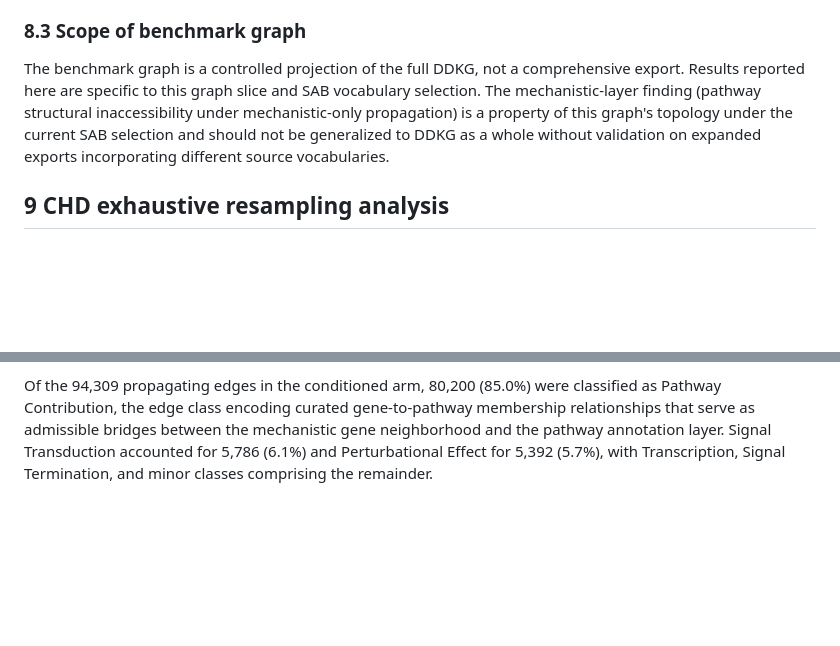
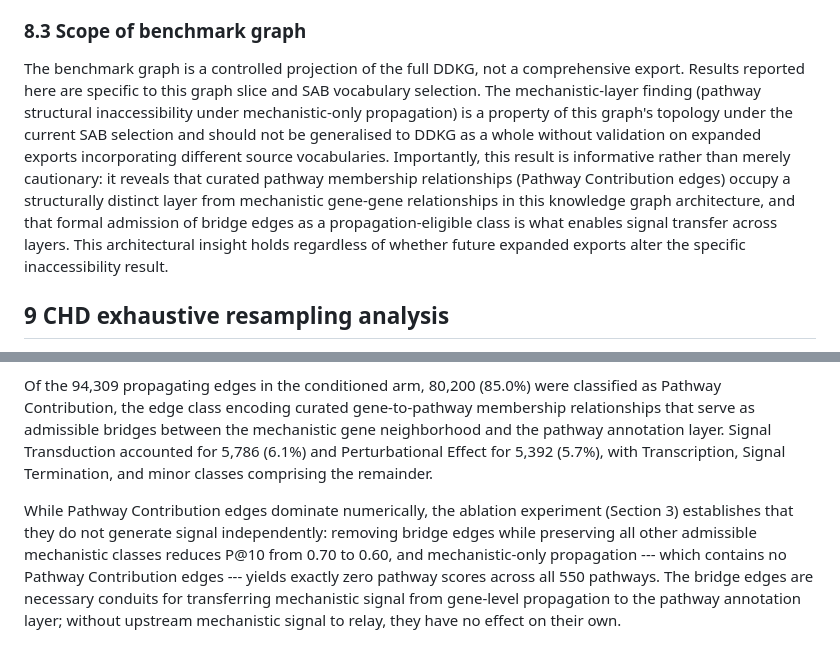
Before and after one commit to TaylorResearchLab/bifo-paper-1, a Markdown page: manuscript.md, 2 parts joined by grey strips. Drawn GitHub-style; blank space fills up the shorter version.

```diff
--- a/manuscript.md
+++ b/manuscript.md
@@ -347,7 +361,7 @@ No parameter was modified after the first successful full run. The C4 random see
 
 ### 8.3 Scope of benchmark graph
 
-The benchmark graph is a controlled projection of the full DDKG, not a comprehensive export. Results reported here are specific to this graph slice and SAB vocabulary selection. The mechanistic-layer finding (pathway structural inaccessibility under mechanistic-only propagation) is a property of this graph\'s topology under the current SAB selection and should not be generalized to DDKG as a whole without validation on expanded exports incorporating different source vocabularies.
+The benchmark graph is a controlled projection of the full DDKG, not a comprehensive export. Results reported here are specific to this graph slice and SAB vocabulary selection. The mechanistic-layer finding (pathway structural inaccessibility under mechanistic-only propagation) is a property of this graph\'s topology under the current SAB selection and should not be generalised to DDKG as a whole without validation on expanded exports incorporating different source vocabularies. Importantly, this result is informative rather than merely cautionary: it reveals that curated pathway membership relationships (Pathway Contribution edges) occupy a structurally distinct layer from mechanistic gene-gene relationships in this knowledge graph architecture, and that formal admission of bridge edges as a propagation-eligible class is what enables signal transfer across layers. This architectural insight holds regardless of whether future expanded exports alter the specific inaccessibility result.
 
 ## 9 CHD exhaustive resampling analysis
 
@@ -462,6 +476,8 @@ BIFO conditioning evaluated each edge against the predicate-to-flow mapping (v0.
 
 Of the 94,309 propagating edges in the conditioned arm, 80,200 (85.0%) were classified as Pathway Contribution, the edge class encoding curated gene-to-pathway membership relationships that serve as admissible bridges between the mechanistic gene neighborhood and the pathway annotation layer. Signal Transduction accounted for 5,786 (6.1%) and Perturbational Effect for 5,392 (5.7%), with Transcription, Signal Termination, and minor classes comprising the remainder.
 
+While Pathway Contribution edges dominate numerically, the ablation experiment (Section 3) establishes that they do not generate signal independently: removing bridge edges while preserving all other admissible mechanistic classes reduces P@10 from 0.70 to 0.60, and mechanistic-only propagation --- which contains no Pathway Contribution edges --- yields exactly zero pathway scores across all 550 pathways. The bridge edges are necessary conduits for transferring mechanistic signal from gene-level propagation to the pathway annotation layer; without upstream mechanistic signal to relay, they have no effect on their own.
+
 ![
 **BIFO conditioning coverage — curated CHD benchmark graph.**
 (**A**) Edge funnel from 174,352 merged input edges through entity resolution and flow-class conditioning to 94,309 propagating edges (54.1% retention) used by the PPR operator.
```
Also changed, not shown: other parts of manuscript.md (+31 -15 lines), images/fig6_resampling.png, 4 other files.
